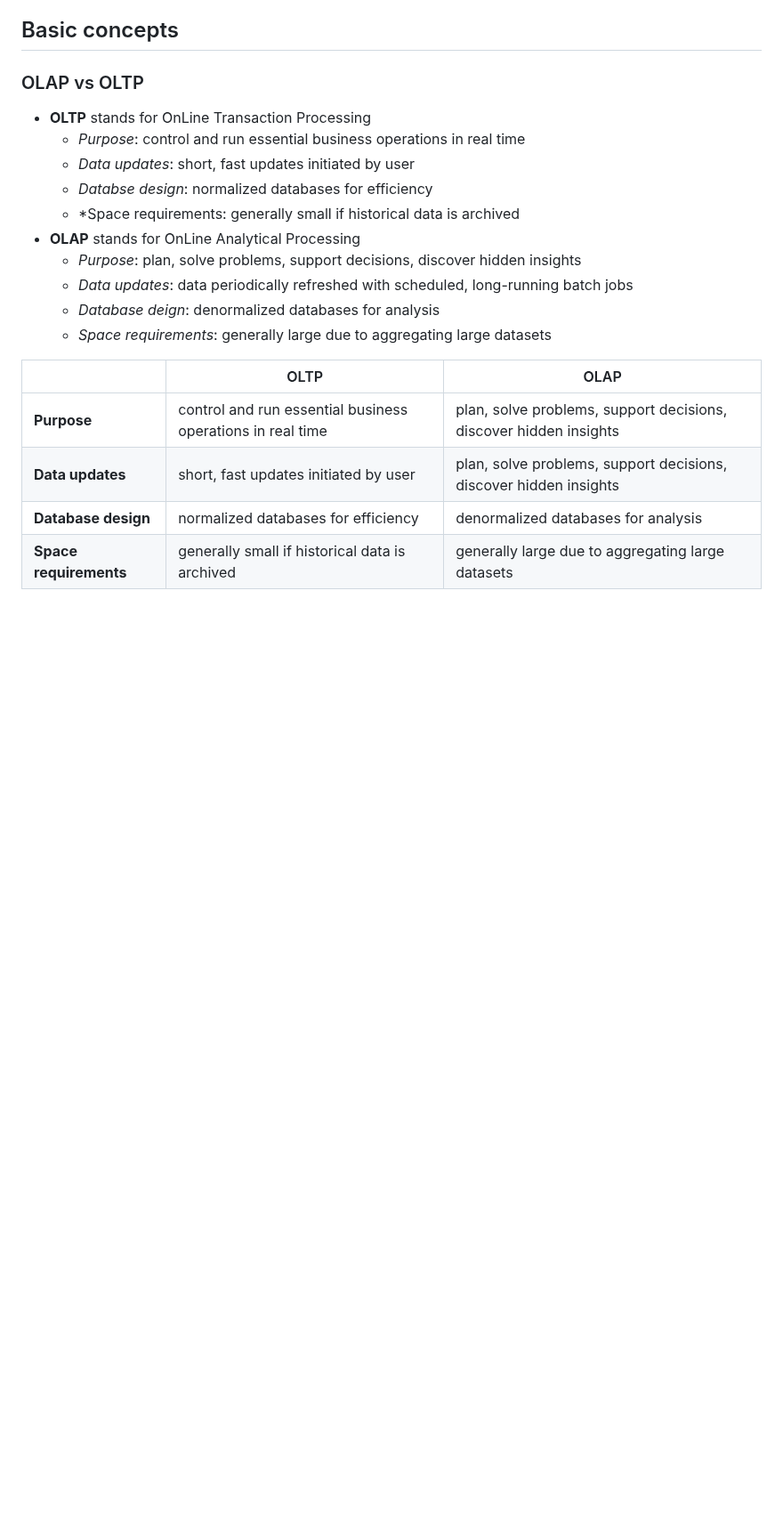
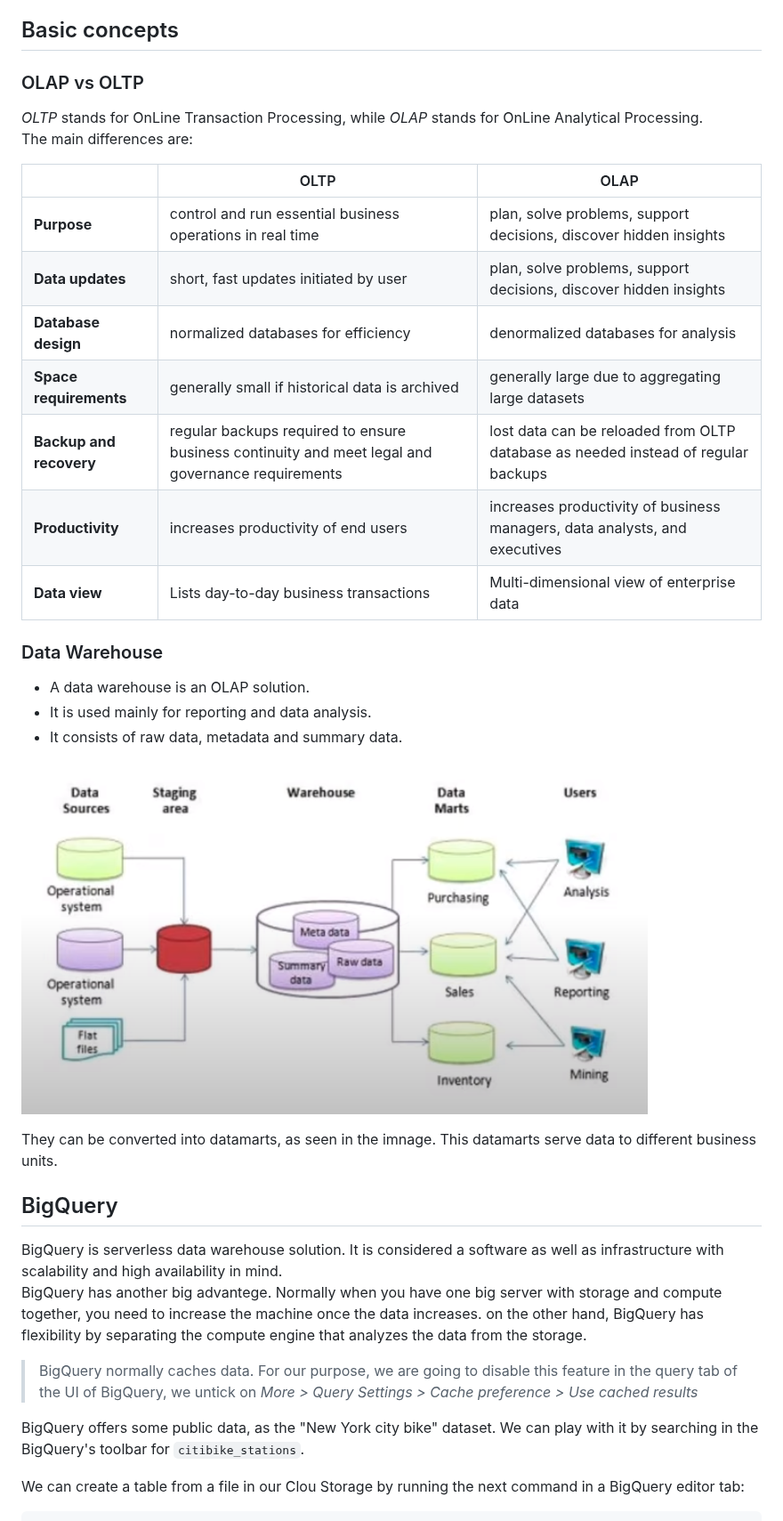
Before and after one commit to diegoib/de-zoomcamp, a Markdown page: 3_data_warehouse/notes_3.md, the part around one of its changes. Shown at 89% size. Drawn GitHub-style; pictures changed too: images/03_01_data_warehouse.png (added); blank space fills up the shorter version.

```diff
--- a/3_data_warehouse/notes_3.md
+++ b/3_data_warehouse/notes_3.md
@@ -8,20 +8,36 @@
 
 ## Basic concepts
 ### OLAP vs OLTP
-- **OLTP** stands for OnLine Transaction Processing
-    - *Purpose*: control and run essential business operations in real time
-    - *Data updates*: short, fast updates initiated by user
-    - *Databse design*: normalized databases for efficiency
-    - *Space requirements: generally small if historical data is archived
-- **OLAP** stands for OnLine Analytical Processing
-    - *Purpose*: plan, solve problems, support decisions, discover hidden insights
-    - *Data updates*: data periodically refreshed with scheduled, long-running batch jobs
-    - *Database deign*: denormalized databases for analysis
-    - *Space requirements*: generally large due to aggregating large datasets
+*OLTP* stands for OnLine Transaction Processing, while *OLAP* stands for OnLine Analytical Processing.
+The main differences are:
 
-|                        | OLTP                                                        | OLAP                                                               |
-|------------------------|-------------------------------------------------------------|--------------------------------------------------------------------|
-| **Purpose**            | control and run essential business  operations in real time | plan, solve problems, support decisions,  discover hidden insights |
-| **Data updates**       | short, fast updates initiated by user                       | plan, solve problems, support decisions, discover hidden insights  |
-| **Database design**    | normalized databases for efficiency                         | denormalized databases for analysis                                |
-| **Space requirements** | generally small if historical data is archived              | generally large due to aggregating large datasets                  |
+|                         | OLTP                                                                                              | OLAP                                                                              |
+|-------------------------|---------------------------------------------------------------------------------------------------|-----------------------------------------------------------------------------------|
+| **Purpose**             | control and run essential business  operations in real time                                       | plan, solve problems, support decisions,  discover hidden insights                |
+| **Data updates**        | short, fast updates initiated by user                                                             | plan, solve problems, support decisions, discover hidden insights                 |
+| **Database design**     | normalized databases for efficiency                                                               | denormalized databases for analysis                                               |
+| **Space requirements**  | generally small if historical data is archived                                                    | generally large due to aggregating large datasets                                 |
+| **Backup and recovery** | regular backups required to ensure business continuity and meet legal and governance requirements | lost data can be reloaded from OLTP database as needed instead of regular backups |
+| **Productivity**        | increases productivity of end users                                                               | increases productivity of business managers, data analysts, and executives        |
+| **Data view**           | Lists day-to-day business transactions                                                            | Multi-dimensional view of enterprise data                                         |
+
+### Data Warehouse
+- A data warehouse is an OLAP solution.
+- It is used mainly for reporting and data analysis.
+- It consists of raw data, metadata and summary data.
+
+![data_warehouse](../images/03_01_data_warehouse.png)
+
+They can be converted into datamarts, as seen in the imnage. This datamarts serve data to different business units.
+
+## BigQuery
+
+BigQuery is serverless data warehouse solution. It is considered a software as well as infrastructure with scalability and high availability in mind.
+BigQuery has another big advantege. Normally when you have one big server with storage and compute together, you need to increase the machine once the data increases. on the other hand, BigQuery has flexibility by separating the compute engine that analyzes the data from the storage.
+
+>BigQuery normally caches data. For our purpose, we are going to disable this feature in the query tab of the UI of BigQuery, we untick on *More > Query Settings > Cache preference > Use cached results*
+
+BigQuery offers some public data, as the "New York city bike" dataset. We can play with it by searching in the BigQuery's toolbar for `citibike_stations`.
+
+We can create a table from a file in our Clou Storage by running the next command in a BigQuery editor tab:
+
```
Also changed, not shown: other parts of 3_data_warehouse/notes_3.md (+79 -0 lines), images/03_02_partitioning.png (added), images/03_03_clustering.png (added).
